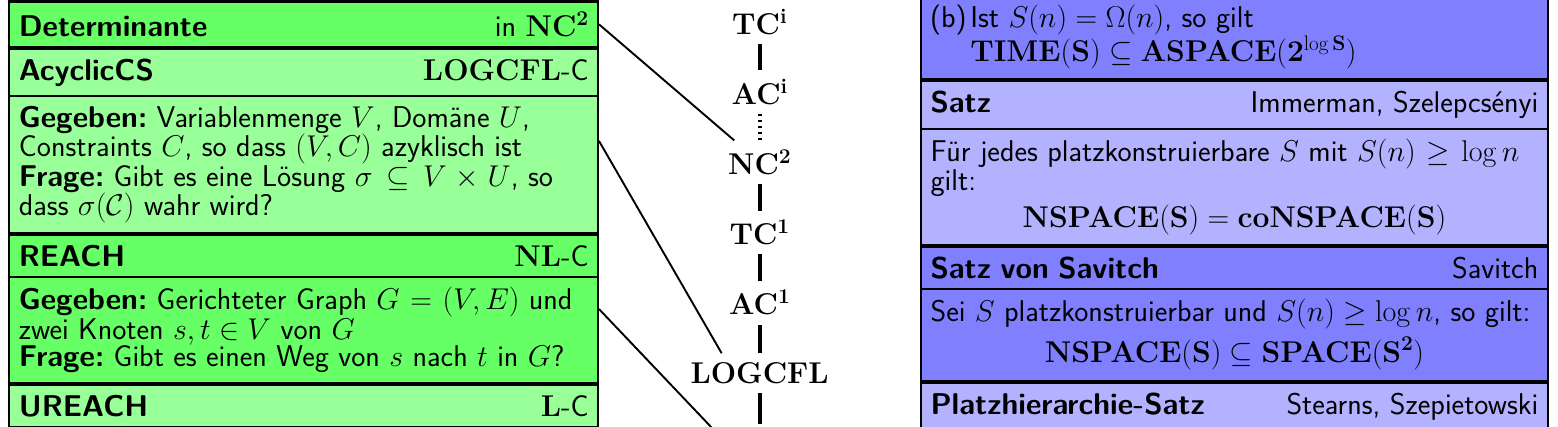
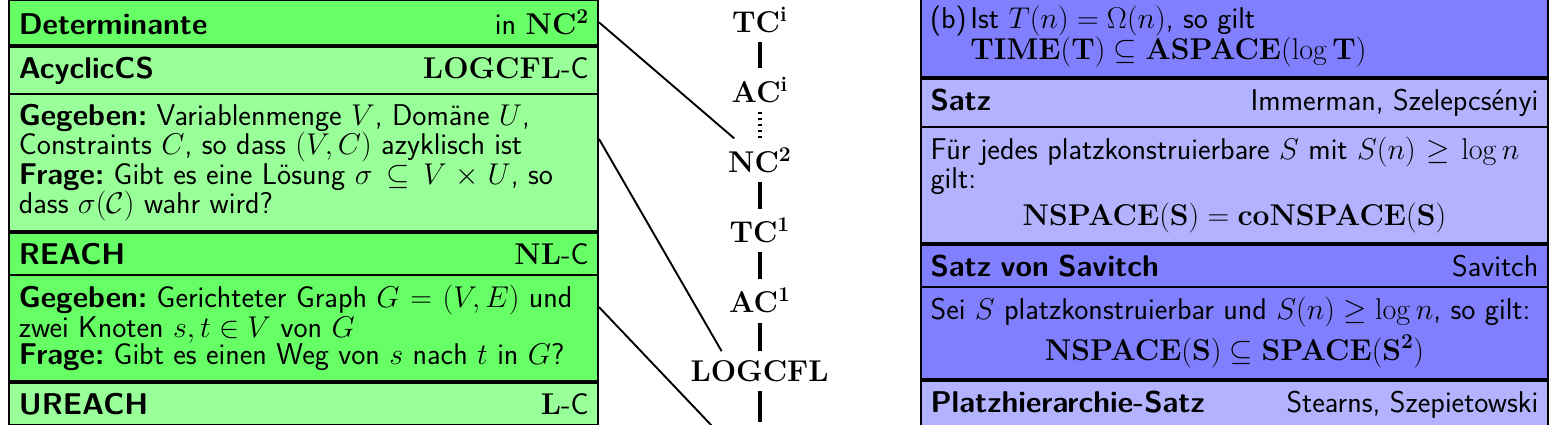
Before and after one commit to Landarzar/complexityPoster, a LaTeX document (poster.tex): part of the page, cut so that both start at the same text. Compiled offline with pdfLaTeX.

Commit message:
Satz von Chandra korrigiert

```diff
--- a/poster.tex
+++ b/poster.tex
@@ -436,7 +436,7 @@ at (SatzImmerman.north east)
 	\textbf{Satz} \hfill Chandra, Kozen, Stockmeyer   \nodepart{second}
 	\begin{enumerate}[(a)]
 	\item Ist $S(n)=\Omega(\log n)$, so gilt $\mathbf{ASPACE(S)\subseteq TIME(2^{\mathcal{O}(S)})}$
-	\item Ist $S(n)=\Omega(n)$, so gilt $\mathbf{TIME(S)\subseteq ASPACE(2^{\log S})}$
+	\item Ist $T(n)=\Omega(n)$, so gilt $\mathbf{TIME(T)\subseteq ASPACE(\log T)}$
 	\end{enumerate}
 };
 
```
Also changed, not shown: poster.pdf, poster.ps.
